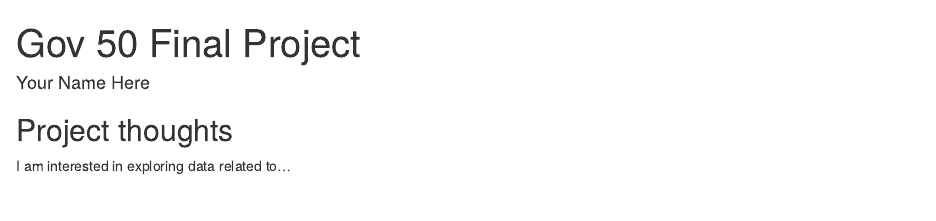
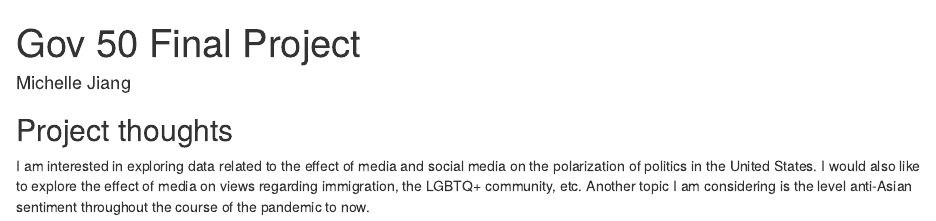
Before and after one commit to mjxy13/gov50_final_project, an R Markdown document (index.Rmd): the page in a window 1100 px wide, from its top. Rendered offline with R 4.5, knitr and Pandoc, with nearby package versions; drawn as R Markdown's standard HTML page in place of the format the file asks for.

Commit message:
Added name and topics that I am interested in studying

```diff
--- a/index.Rmd
+++ b/index.Rmd
@@ -1,6 +1,6 @@
 ---
 title: "Gov 50 Final Project"
-author: "Your Name Here"
+author: "Michelle Jiang"
 description: "My final project"
 output:
   distill::distill_article:
@@ -11,4 +11,4 @@ output:
 
 ## Project thoughts
 
-I am interested in exploring data related to...
+I am interested in exploring data related to the effect of media and social media on the polarization of politics in the United States. I would also like to explore the effect of media on views regarding immigration, the LGBTQ+ community, etc. Another topic I am considering is the level anti-Asian sentiment throughout the course of the pandemic to now.
```
